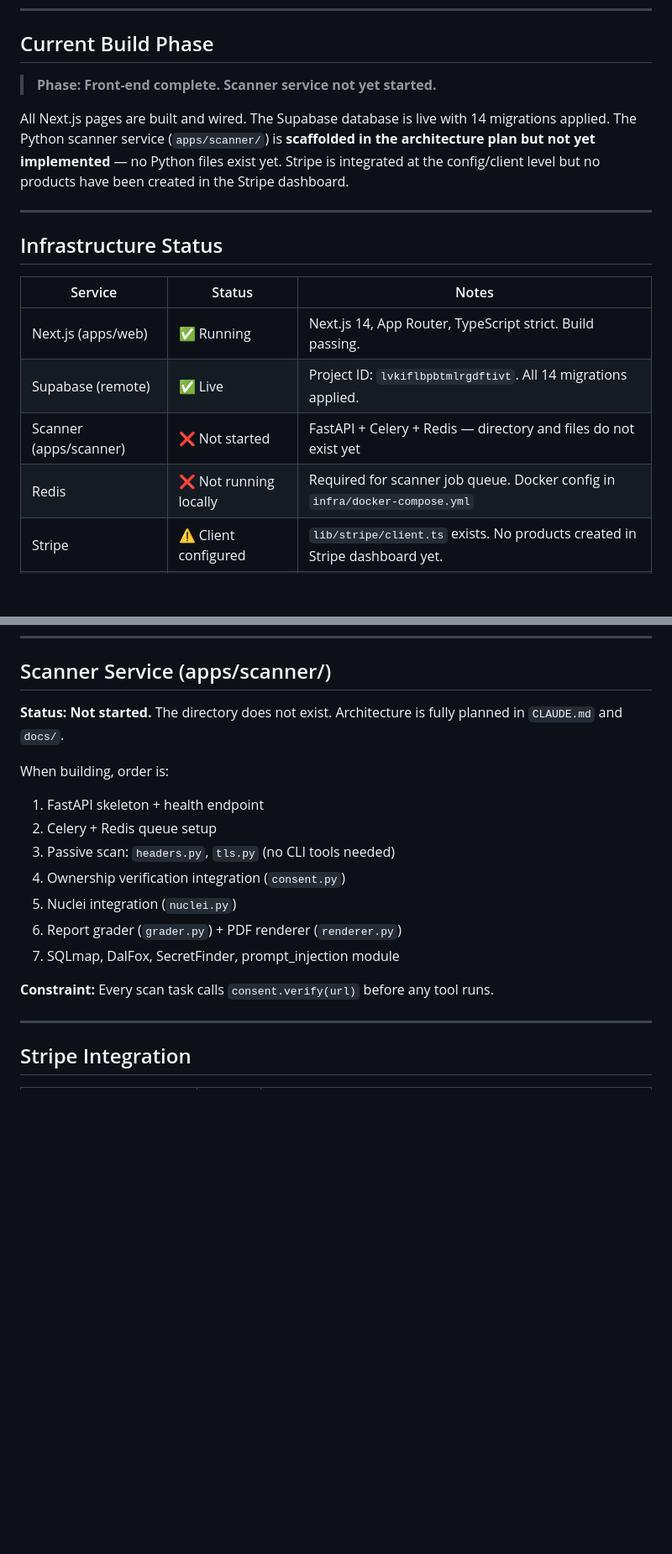
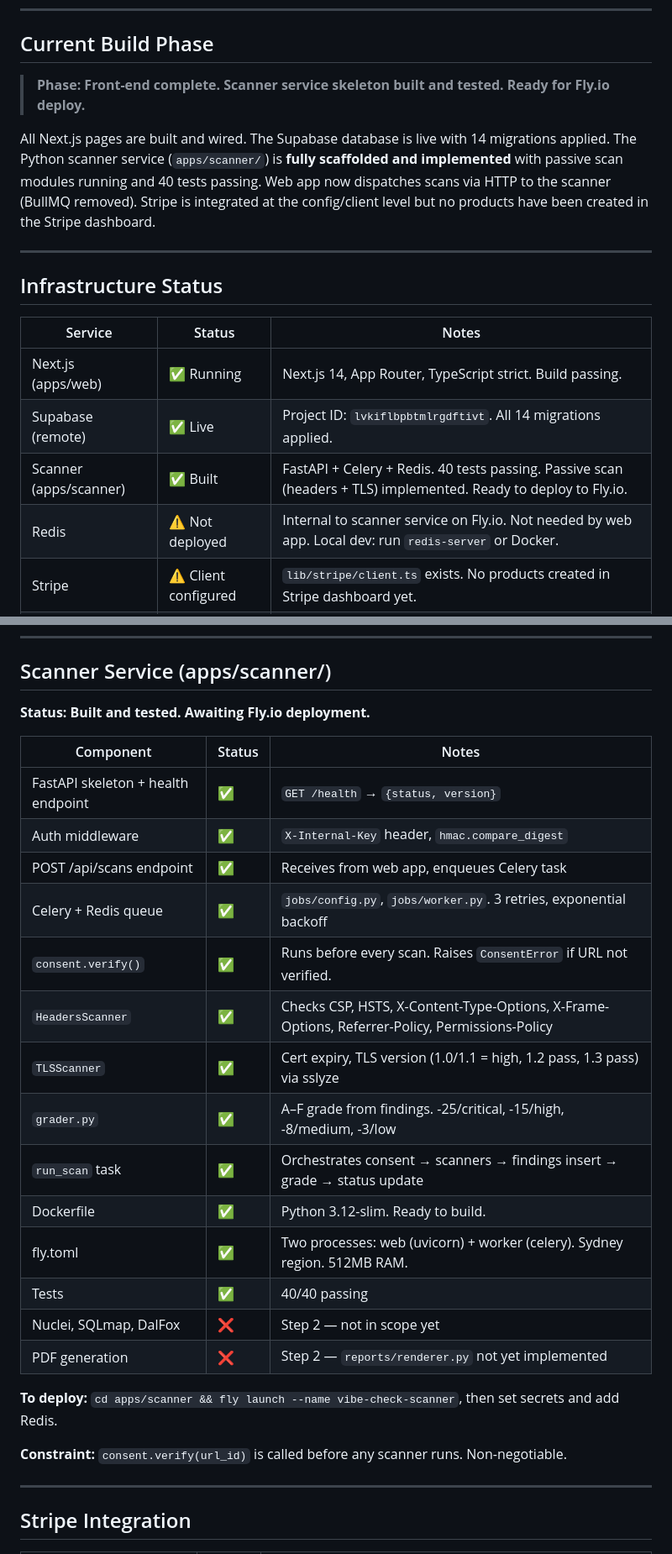
Before and after one commit to WorkFlowAutomationNetwork/vibe-check, a Markdown page: PROJECT_STATUS.md, 2 parts joined by grey strips. Shown at 84% size. GitHub-like rendering; blank space fills up the shorter version.

```diff
--- a/PROJECT_STATUS.md
+++ b/PROJECT_STATUS.md
@@ -21,9 +21,9 @@ A SaaS security auditing tool for "vibe-coded" apps. Users provide a URL, verify
 
 ## Current Build Phase
 
-> **Phase: Front-end complete. Scanner service not yet started.**
+> **Phase: Front-end complete. Scanner service skeleton built and tested. Ready for Fly.io deploy.**
 
-All Next.js pages are built and wired. The Supabase database is live with 14 migrations applied. The Python scanner service (`apps/scanner/`) is **scaffolded in the architecture plan but not yet implemented** — no Python files exist yet. Stripe is integrated at the config/client level but no products have been created in the Stripe dashboard.
+All Next.js pages are built and wired. The Supabase database is live with 14 migrations applied. The Python scanner service (`apps/scanner/`) is **fully scaffolded and implemented** with passive scan modules running and 40 tests passing. Web app now dispatches scans via HTTP to the scanner (BullMQ removed). Stripe is integrated at the config/client level but no products have been created in the Stripe dashboard.
 
 ---
 
@@ -33,8 +33,8 @@ All Next.js pages are built and wired. The Supabase database is live with 14 mig
 |---|---|---|
 | Next.js (apps/web) | ✅ Running | Next.js 14, App Router, TypeScript strict. Build passing. |
 | Supabase (remote) | ✅ Live | Project ID: `lvkiflbpbtmlrgdftivt`. All 14 migrations applied. |
-| Scanner (apps/scanner) | ❌ Not started | FastAPI + Celery + Redis — directory and files do not exist yet |
-| Redis | ❌ Not running locally | Required for scanner job queue. Docker config in `infra/docker-compose.yml` |
+| Scanner (apps/scanner) | ✅ Built | FastAPI + Celery + Redis. 40 tests passing. Passive scan (headers + TLS) implemented. Ready to deploy to Fly.io. |
+| Redis | ⚠️ Not deployed | Internal to scanner service on Fly.io. Not needed by web app. Local dev: run `redis-server` or Docker. |
 | Stripe | ⚠️ Client configured | `lib/stripe/client.ts` exists. No products created in Stripe dashboard yet. |
 | Resend (email) | ⚠️ Key needed | Referenced in `.env.example`. Not wired to any send calls yet. |
 
@@ -160,18 +160,28 @@ All Next.js pages are built and wired. The Supabase database is live with 14 mig
 
 ## Scanner Service (apps/scanner/)
 
-**Status: Not started.** The directory does not exist. Architecture is fully planned in `CLAUDE.md` and `docs/`.
+**Status: Built and tested. Awaiting Fly.io deployment.**
 
-When building, order is:
-1. FastAPI skeleton + health endpoint
-2. Celery + Redis queue setup
-3. Passive scan: `headers.py`, `tls.py` (no CLI tools needed)
-4. Ownership verification integration (`consent.py`)
-5. Nuclei integration (`nuclei.py`)
-6. Report grader (`grader.py`) + PDF renderer (`renderer.py`)
-7. SQLmap, DalFox, SecretFinder, prompt_injection module
+| Component | Status | Notes |
+|---|---|---|
+| FastAPI skeleton + health endpoint | ✅ | `GET /health` → `{status, version}` |
+| Auth middleware | ✅ | `X-Internal-Key` header, `hmac.compare_digest` |
+| POST /api/scans endpoint | ✅ | Receives from web app, enqueues Celery task |
+| Celery + Redis queue | ✅ | `jobs/config.py`, `jobs/worker.py`. 3 retries, exponential backoff |
+| `consent.verify()` | ✅ | Runs before every scan. Raises `ConsentError` if URL not verified. |
+| `HeadersScanner` | ✅ | Checks CSP, HSTS, X-Content-Type-Options, X-Frame-Options, Referrer-Policy, Permissions-Policy |
+| `TLSScanner` | ✅ | Cert expiry, TLS version (1.0/1.1 = high, 1.2 pass, 1.3 pass) via sslyze |
+| `grader.py` | ✅ | A–F grade from findings. -25/critical, -15/high, -8/medium, -3/low |
+| `run_scan` task | ✅ | Orchestrates consent → scanners → findings insert → grade → status update |
+| Dockerfile | ✅ | Python 3.12-slim. Ready to build. |
+| fly.toml | ✅ | Two processes: web (uvicorn) + worker (celery). Sydney region. 512MB RAM. |
+| Tests | ✅ | 40/40 passing |
+| Nuclei, SQLmap, DalFox | ❌ | Step 2 — not in scope yet |
+| PDF generation | ❌ | Step 2 — `reports/renderer.py` not yet implemented |
 
-**Constraint:** Every scan task calls `consent.verify(url)` before any tool runs.
+**To deploy:** `cd apps/scanner && fly launch --name vibe-check-scanner`, then set secrets and add Redis.
+
+**Constraint:** `consent.verify(url_id)` is called before any scanner runs. Non-negotiable.
 
 ---
 
```
Also changed, not shown: other parts of PROJECT_STATUS.md (+30 -13 lines), 1 other file.
